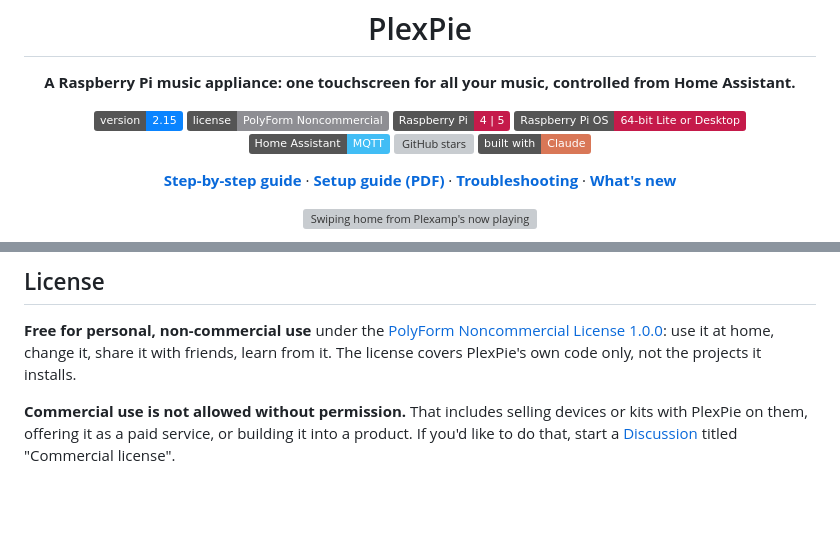
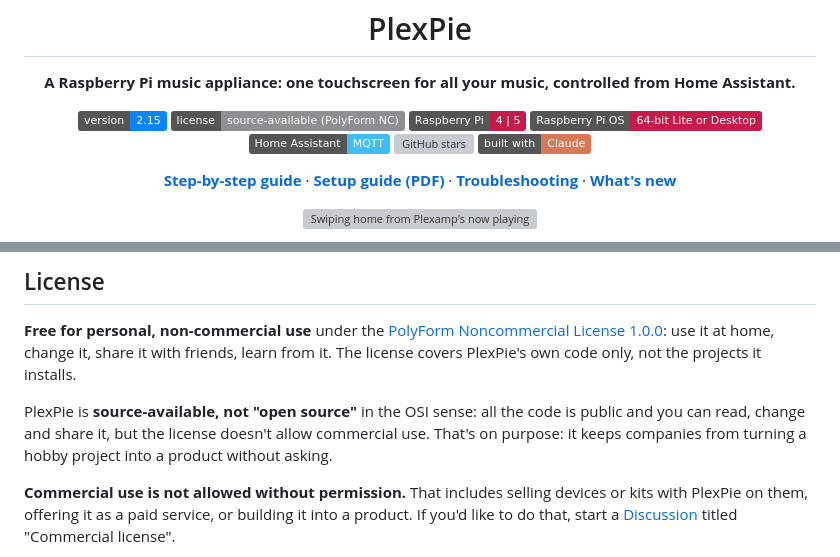
Before and after one commit to ROGUEONE-SZ/PlexPie, a Markdown page: README.md, 2 parts joined by grey strips. GitHub-like rendering; badges without logos; blank space fills up the shorter version; grey boxes are pictures that could not be loaded.

Commit message:
README: say plainly that PlexPie is source-available, not OSI open source
Co-Authored-By: Claude Opus 5.5 <noreply@anthropic.com>
Claude-Session: https://claude.ai/code/session_01FFyBZgeKgNazMmhzoTjzWR

```diff
--- a/README.md
+++ b/README.md
@@ -4,7 +4,7 @@
 
 <p align="center">
   <a href="#install"><img src="https://img.shields.io/badge/version-2.15-0a84ff" alt="Version 2.15"></a>
-  <a href="LICENSE.md"><img src="https://img.shields.io/badge/license-PolyForm%20Noncommercial-8e8e93" alt="License: PolyForm Noncommercial"></a>
+  <a href="LICENSE.md"><img src="https://img.shields.io/badge/license-source--available%20(PolyForm%20NC)-8e8e93" alt="License: source-available, PolyForm Noncommercial"></a>
   <img src="https://img.shields.io/badge/Raspberry%20Pi-4%20%7C%205-c51a4a?logo=raspberrypi&logoColor=white" alt="Raspberry Pi 4 or 5">
   <img src="https://img.shields.io/badge/Raspberry%20Pi%20OS-64--bit%20Lite%20or%20Desktop-c51a4a" alt="Raspberry Pi OS 64-bit">
   <img src="https://img.shields.io/badge/Home%20Assistant-MQTT-41bdf5?logo=homeassistant&logoColor=white" alt="Home Assistant via MQTT">
@@ -375,6 +375,10 @@ endorsed by any of them.
 use it at home, change it, share it with friends, learn from it. The license covers PlexPie's own code
 only, not the projects it installs.
 
+PlexPie is **source-available, not "open source"** in the OSI sense: all the code is public and you can
+read, change and share it, but the license doesn't allow commercial use. That's on purpose: it keeps
+companies from turning a hobby project into a product without asking.
+
 **Commercial use is not allowed without permission.** That includes selling devices or kits
 with PlexPie on them, offering it as a paid service, or building it into a product. If you'd
 like to do that, start a [Discussion](https://github.com/ROGUEONE-SZ/plexamp-raspberry-pi-install/discussions)
```
